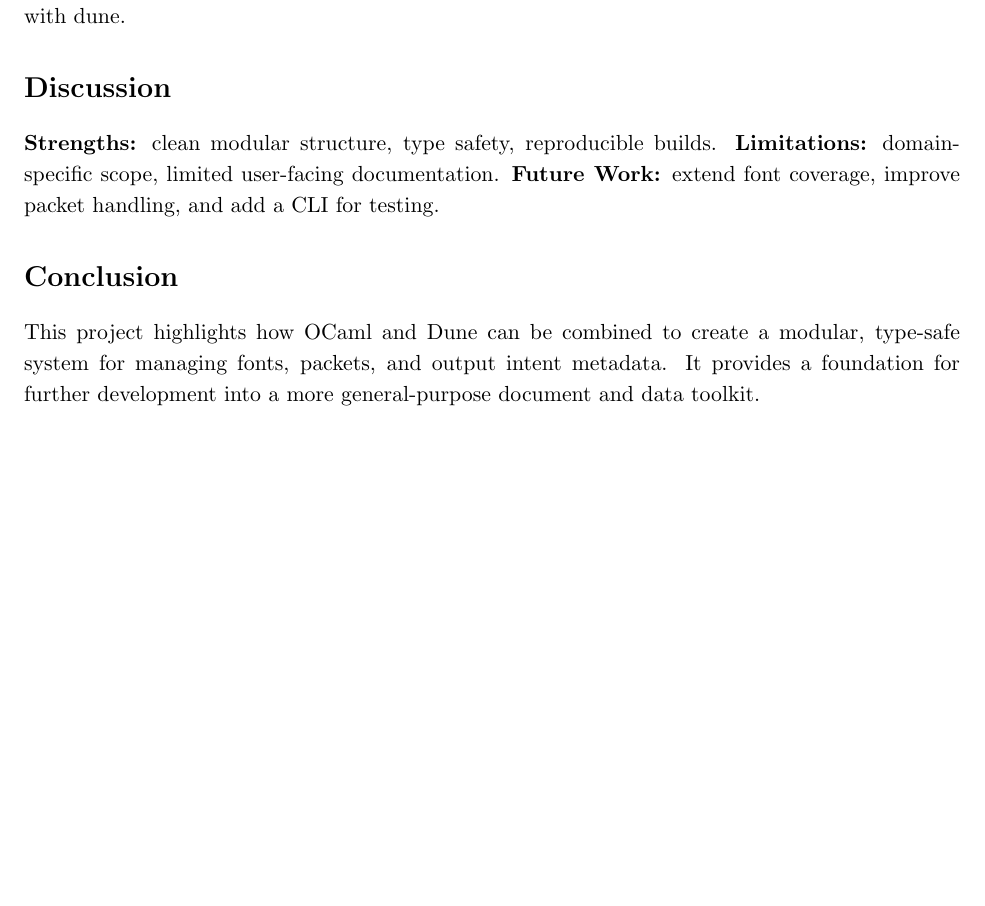
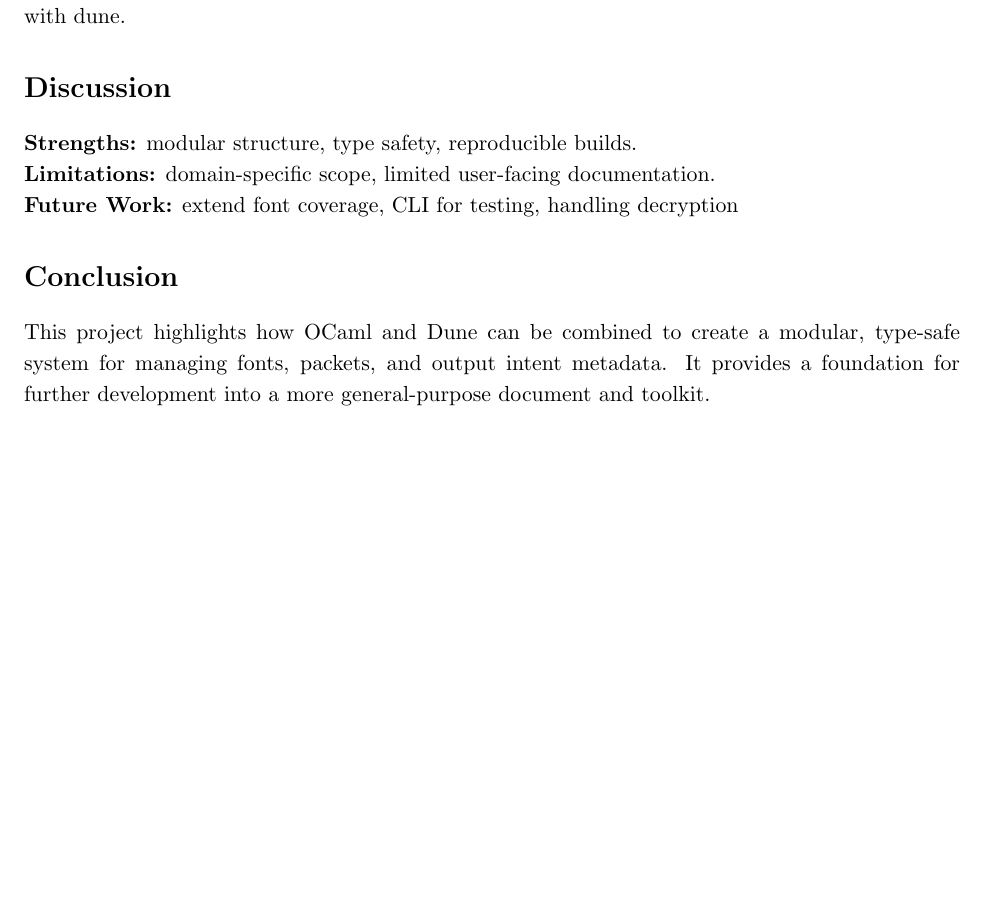
Before and after one commit to uchicago-library/pdfa_sketch, a LaTeX document (write-up/writeup.tex): part of page 2 of 2, cut so that both start at the same text, the shorter picture padded with empty space. Compiled offline with pdfLaTeX.

Commit message:
Cleaned the write up slightly

```diff
--- a/write-up/writeup.tex
+++ b/write-up/writeup.tex
@@ -52,11 +52,11 @@ There are some problems using camlpdf with dune, so this latter command is
 useful for using utop with dune.
 
 \section*{Discussion}
-\textbf{Strengths:} clean modular structure, type safety, reproducible builds.
-\textbf{Limitations:} domain-specific scope, limited user-facing documentation.
-\textbf{Future Work:} extend font coverage, improve packet handling, and add a CLI for testing.
+\textbf{Strengths:} modular structure, type safety, reproducible builds.\\
+\textbf{Limitations:} domain-specific scope, limited user-facing documentation.\\
+\textbf{Future Work:} extend font coverage, CLI for testing, handling decryption
 
 \section*{Conclusion}
-This project highlights how OCaml and Dune can be combined to create a modular, type-safe system for managing fonts, packets, and output intent metadata. It provides a foundation for further development into a more general-purpose document and data toolkit.
+This project highlights how OCaml and Dune can be combined to create a modular, type-safe system for managing fonts, packets, and output intent metadata. It provides a foundation for further development into a more general-purpose document and toolkit.
 
 \end{document}
```
Also changed, not shown: write-up/writeup.pdf, 4 other files.
